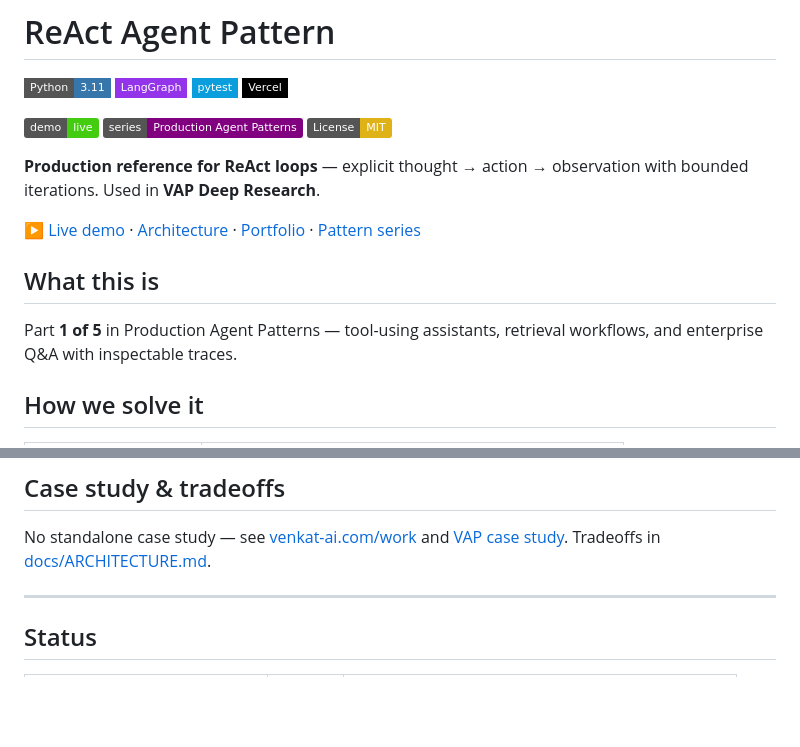
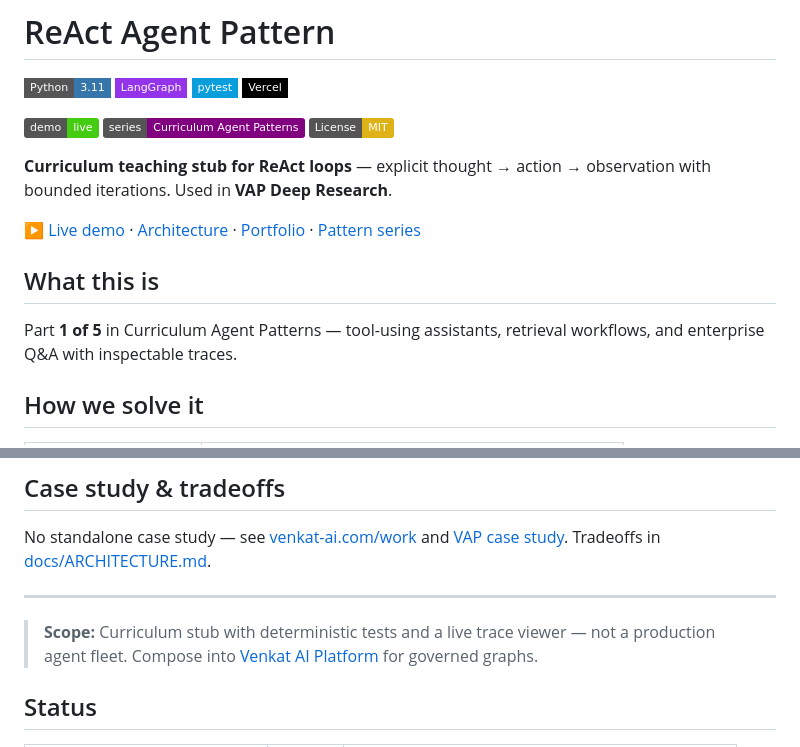
Before and after one commit to vpeetla-ai/react-agent-pattern, a Markdown page: README.md, 2 parts joined by grey strips. Drawn GitHub-style; badges without logos; blank space fills up the shorter version.

Commit message:
Clarify curriculum-stub scope; stop overclaiming production-grade.
Co-authored-by: Cursor <cursoragent@cursor.com>

```diff
--- a/README.md
+++ b/README.md
@@ -5,16 +5,16 @@
 [![Python 3.11](https://img.shields.io/badge/Python-3.11-3776AB?style=flat-square)]() [![LangGraph](https://img.shields.io/badge/LangGraph-9333EA?style=flat-square)]() [![pytest](https://img.shields.io/badge/pytest-0A9EDC?style=flat-square)]() [![Vercel](https://img.shields.io/badge/Vercel-000000?style=flat-square)]()
 <!-- vpeetla-tech-stack:end -->
 [![Live Demo](https://img.shields.io/badge/demo-live-brightgreen)](https://react-agent-pattern.vercel.app)
-[![Part of Production Agent Patterns](https://img.shields.io/badge/series-Production%20Agent%20Patterns-purple)](https://github.com/vpeetla-ai/react-agent-pattern)
+[![Part of Curriculum Agent Patterns](https://img.shields.io/badge/series-Curriculum%20Agent%20Patterns-purple)](https://github.com/vpeetla-ai/react-agent-pattern)
 [![License: MIT](https://img.shields.io/badge/License-MIT-yellow.svg)](LICENSE)
 
-**Production reference for ReAct loops** — explicit thought → action → observation with bounded iterations. Used in **VAP Deep Research**.
+**Curriculum teaching stub for ReAct loops** — explicit thought → action → observation with bounded iterations. Used in **VAP Deep Research**.
 
 [▶ Live demo](https://react-agent-pattern.vercel.app) · [Architecture](docs/ARCHITECTURE.md) · [Portfolio](https://venkat-ai.com/work) · [Pattern series](https://github.com/vpeetla-ai/ai-content-factory/blob/main/docs/agent-patterns/ROADMAP.md)
 
 ## What this is
 
-Part **1 of 5** in Production Agent Patterns — tool-using assistants, retrieval workflows, and enterprise Q&A with inspectable traces.
+Part **1 of 5** in Curriculum Agent Patterns — tool-using assistants, retrieval workflows, and enterprise Q&A with inspectable traces.
 
 ## How we solve it
 
@@ -29,6 +29,8 @@ Part **1 of 5** in Production Agent Patterns — tool-using assistants, retrieva
 No standalone case study — see [venkat-ai.com/work](https://venkat-ai.com/work) and [VAP case study](https://github.com/vpeetla-ai/ai-architecture-portfolio/blob/main/case-studies/venkat-ai-platform.md). Tradeoffs in [docs/ARCHITECTURE.md](docs/ARCHITECTURE.md).
 
 ---
+
+> **Scope:** Curriculum stub with deterministic tests and a live trace viewer — not a production agent fleet. Compose into [Venkat AI Platform](https://github.com/vpeetla-ai/venkat-ai-platform) for governed graphs.
 
 ## Status
 
```
